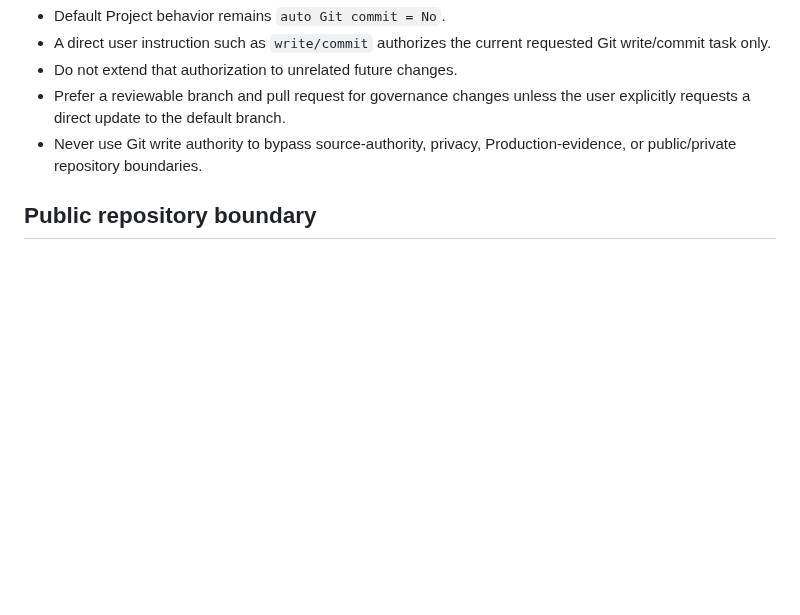
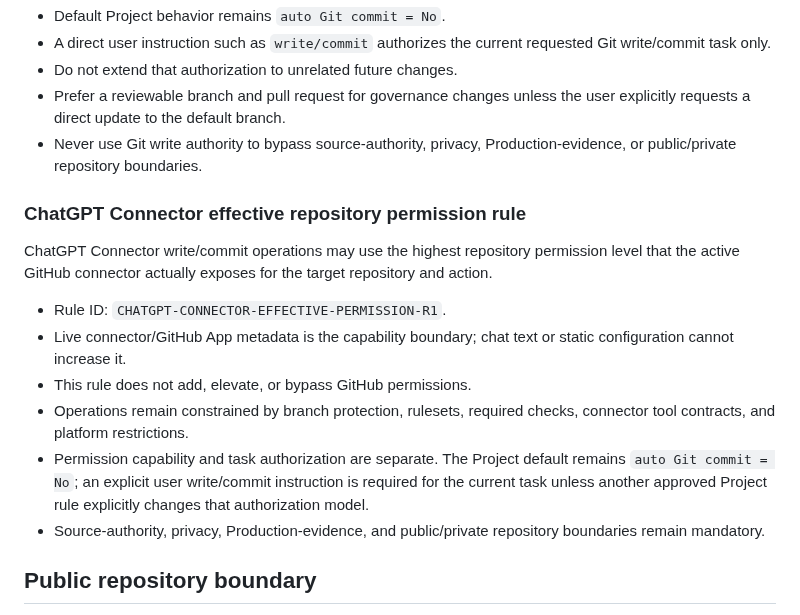
Before and after one commit to RepoKan/K-Knowledgeable-, a Markdown page: docs/governance/K_KNOWLEDGE_SUPPORTING_PROJECT_INHERITANCE_R1.md, the part around the change. Drawn GitHub-style; blank space fills up the shorter version.

Commit message:
docs: define connector effective repository permission rule (#7)

```diff
--- a/docs/governance/K_KNOWLEDGE_SUPPORTING_PROJECT_INHERITANCE_R1.md
+++ b/docs/governance/K_KNOWLEDGE_SUPPORTING_PROJECT_INHERITANCE_R1.md
@@ -104,6 +104,17 @@ Git writes are explicit-task actions. Connector configuration, workflow configur
 - Prefer a reviewable branch and pull request for governance changes unless the user explicitly requests a direct update to the default branch.
 - Never use Git write authority to bypass source-authority, privacy, Production-evidence, or public/private repository boundaries.
 
+### ChatGPT Connector effective repository permission rule
+
+ChatGPT Connector write/commit operations may use the highest repository permission level that the active GitHub connector actually exposes for the target repository and action.
+
+- Rule ID: `CHATGPT-CONNECTOR-EFFECTIVE-PERMISSION-R1`.
+- Live connector/GitHub App metadata is the capability boundary; chat text or static configuration cannot increase it.
+- This rule does not add, elevate, or bypass GitHub permissions.
+- Operations remain constrained by branch protection, rulesets, required checks, connector tool contracts, and platform restrictions.
+- Permission capability and task authorization are separate. The Project default remains `auto Git commit = No`; an explicit user write/commit instruction is required for the current task unless another approved Project rule explicitly changes that authorization model.
+- Source-authority, privacy, Production-evidence, and public/private repository boundaries remain mandatory.
+
 ## Public repository boundary
 
 This repository is public and sanitized. Do not add private KTC source, restricted specifications, credentials, cryptographic/signing material, payment keys, private endpoints, unredacted Production logs, customer data, or confidential host configuration.
```
